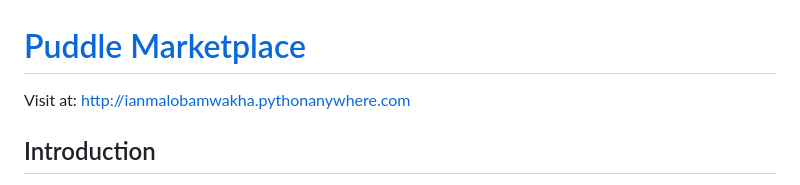
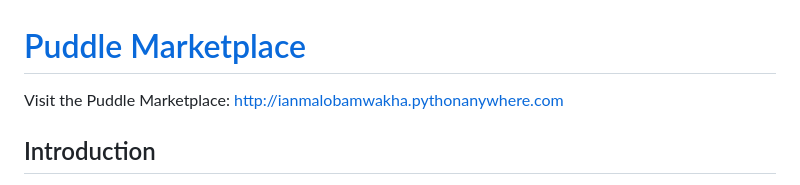
Before and after one commit to IanMalobaMwakha/Puddle, a Markdown page: README.md, the part around the change. Rendered like a GitHub page.

```diff
--- a/README.md
+++ b/README.md
@@ -1,6 +1,6 @@
 # [Puddle Marketplace](http://ianmalobamwakha.pythonanywhere.com)
 
-Visit at: [http://ianmalobamwakha.pythonanywhere.com](http://ianmalobamwakha.pythonanywhere.com)
+Visit the Puddle Marketplace: [http://ianmalobamwakha.pythonanywhere.com](http://ianmalobamwakha.pythonanywhere.com)
 
 
 ## Introduction
```
